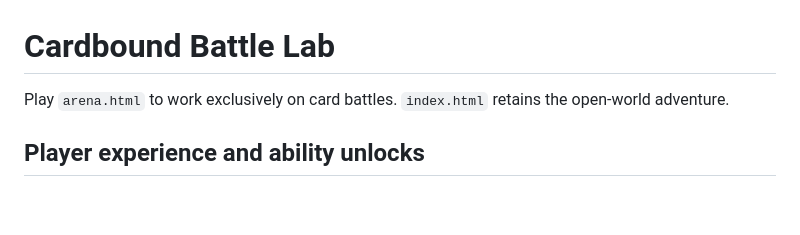
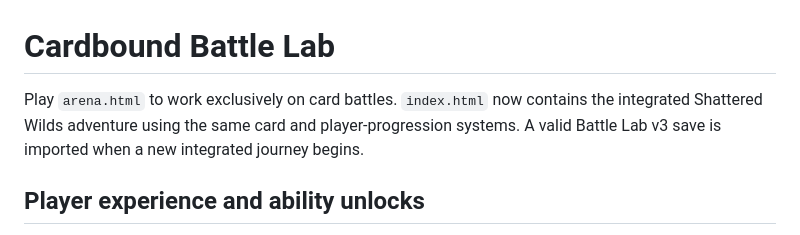
Before and after one commit to lelik827/Cardbound, a Markdown page: BATTLE-LAB.md, the part around the change. GitHub-like rendering; blank space fills up the shorter version.

Commit message:
Note Battle Lab integration and save migration

```diff
--- a/BATTLE-LAB.md
+++ b/BATTLE-LAB.md
@@ -1,6 +1,6 @@
 # Cardbound Battle Lab
 
-Play `arena.html` to work exclusively on card battles. `index.html` retains the open-world adventure.
+Play `arena.html` to work exclusively on card battles. `index.html` now contains the integrated Shattered Wilds adventure using the same card and player-progression systems. A valid Battle Lab v3 save is imported when a new integrated journey begins.
 
 
 ## Player experience and ability unlocks
```
